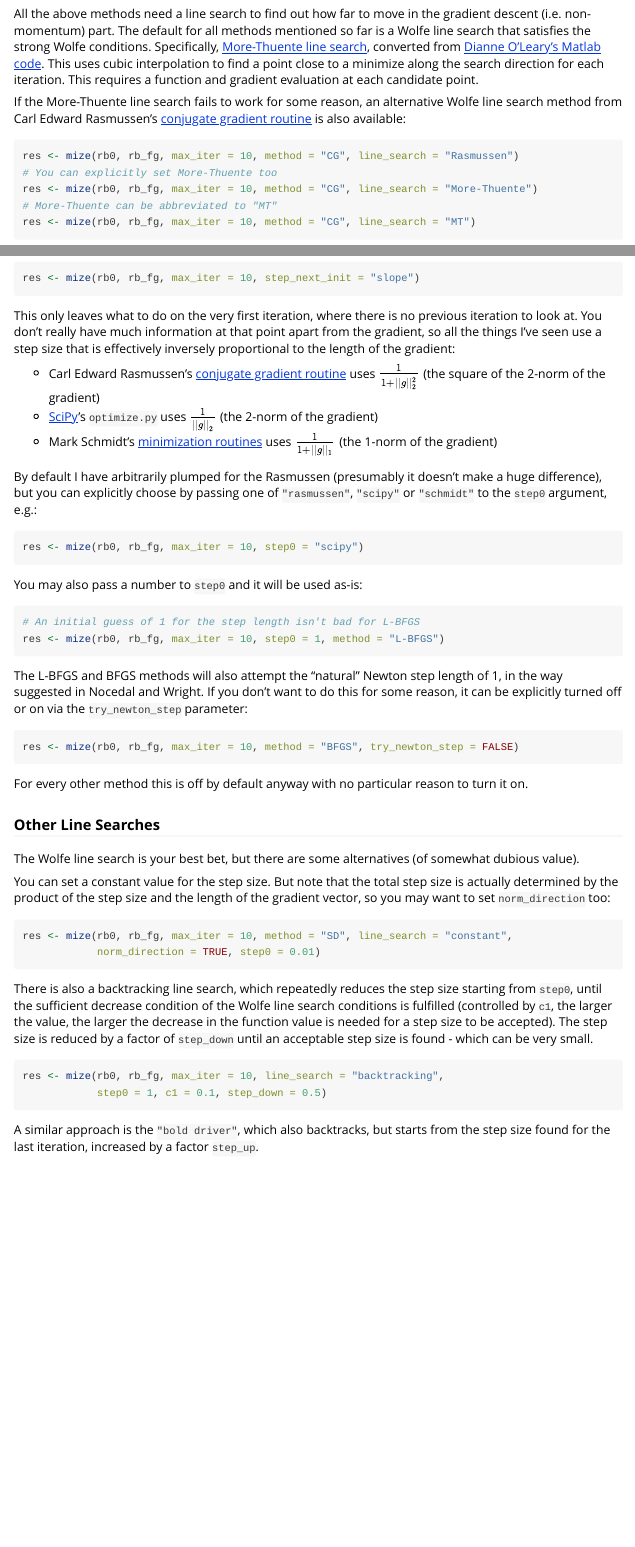
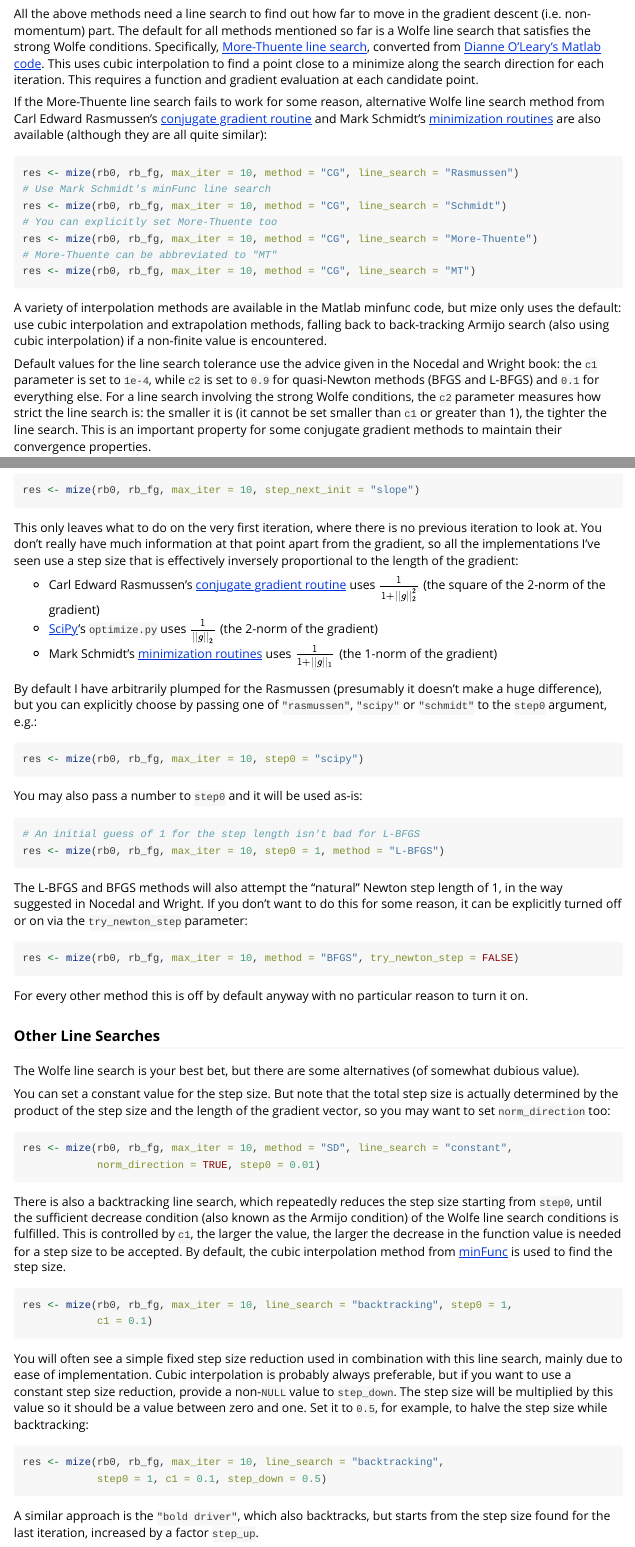
Before and after one commit to jlmelville/mize, an R Markdown document (vignettes/mize.Rmd): the page in a window 1100 px wide, from 7670 px down, and a second part further down, joined at a grey line. Rendered offline with R 4.5, knitr and Pandoc, with nearby package versions; the code chunks are not run, so their results and figures are left out.

Commit message:
Update vignette to document use of 'schmidt' line search option and cubic interpolation in backtracking.

````diff
--- a/vignettes/mize.Rmd
+++ b/vignettes/mize.Rmd
@@ -511,16 +511,33 @@ This uses cubic interpolation to find a point close to a minimize along the
 search direction for each iteration. This requires a function and gradient
 evaluation at each candidate point.
 
-If the More-Thuente line search fails to work for some reason, an alternative
+If the More-Thuente line search fails to work for some reason, alternative
 Wolfe line search method from Carl Edward Rasmussen's
 [conjugate gradient routine](http://learning.eng.cam.ac.uk/carl/code/minimize/)
-is also available:
+and Mark Schmidt's
+[minimization routines](http://www.cs.ubc.ca/~schmidtm/Software/minFunc.html)
+are also available (although they are all quite similar):
 
-```{r use Rasmussen line search}
+```{r use Rasmussen or Schmidt line search}
 res <- mize(rb0, rb_fg, max_iter = 10, method = "CG", line_search = "Rasmussen")
+# Use Mark Schmidt's minFunc line search
+res <- mize(rb0, rb_fg, max_iter = 10, method = "CG", line_search = "Schmidt")
 # You can explicitly set More-Thuente too
 res <- mize(rb0, rb_fg, max_iter = 10, method = "CG", line_search = "More-Thuente")
 # More-Thuente can be abbreviated to "MT"
 res <- mize(rb0, rb_fg, max_iter = 10, method = "CG", line_search = "MT")
 ```
 
+A variety of interpolation methods are available in the Matlab minfunc code, but
+mize only uses the default: use cubic interpolation and extrapolation methods,
+falling back to back-tracking Armijo search (also using cubic interpolation) if
+a non-finite value is encountered.
+
+Default values for the line search tolerance use the advice given in the Nocedal
+and Wright book: the `c1` parameter is set to `1e-4`, while `c2` is set to `0.9`
+for quasi-Newton methods (BFGS and L-BFGS) and `0.1` for everything else. For a
+line search involving the strong Wolfe conditions, the `c2` parameter measures
+how strict the line search is: the smaller it is (it cannot be set smaller than
+`c1` or greater than 1), the tighter the line search. This is an important
+property for some conjugate gradient methods to maintain their convergence
+properties.
@@ -554,8 +564,8 @@ res <- mize(rb0, rb_fg, max_iter = 10, step_next_init = "slope")
 
 This only leaves what to do on the very first iteration, where there is no
 previous iteration to look at. You don't really have much information at that
-point apart from the gradient, so all the things I've seen use a step size
-that is effectively inversely proportional to the length of the gradient:
+point apart from the gradient, so all the implementations I've seen use a step
+size that is effectively inversely proportional to the length of the gradient:
 
 * Carl Edward Rasmussen's
 [conjugate gradient routine](http://learning.eng.cam.ac.uk/carl/code/minimize/)
@@ -609,13 +619,27 @@ res <- mize(rb0, rb_fg, max_iter = 10, method = "SD", line_search = "constant",
 ```
 
 There is also a backtracking line search, which repeatedly reduces the step size
-starting from `step0`, until the sufficient decrease condition of the Wolfe
-line search conditions is fulfilled (controlled by `c1`, the larger the value,
-the larger the decrease in the function value is needed for a step size to be
-accepted). The step size is reduced by a factor of `step_down` until an
-acceptable step size is found - which can be very small.
+starting from `step0`, until the sufficient decrease condition (also known as
+the Armijo condition) of the Wolfe line search conditions is fulfilled. This is
+controlled by `c1`, the larger the value, the larger the decrease in the
+function value is needed for a step size to be accepted. By default, the cubic
+interpolation method from
+[minFunc](http://www.cs.ubc.ca/~schmidtm/Software/minFunc.html) is used to
+find the step size.
 
-```{r backtracking}
+```{r backtracking with cubic interpolation}
+res <- mize(rb0, rb_fg, max_iter = 10, line_search = "backtracking", step0 = 1,
+            c1 = 0.1)
+```
+
+You will often see a simple fixed step size reduction used in combination
+with this line search, mainly due to ease of implementation. Cubic interpolation
+is probably always preferable, but if you want to use a constant step size
+reduction, provide a non-`NULL` value to `step_down`. The step size will be
+multiplied by this value so it should be a value between zero and one. Set it
+to `0.5`, for example, to halve the step size while backtracking:
+
+```{r backtracking with halved step size}
 res <- mize(rb0, rb_fg, max_iter = 10, line_search = "backtracking",
             step0 = 1, c1 = 0.1, step_down = 0.5)
 ```
````
Also changed, not shown: vignettes/mize.Rmd (7 more changed lines).
